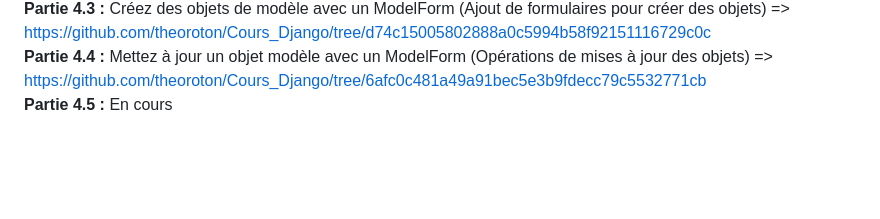
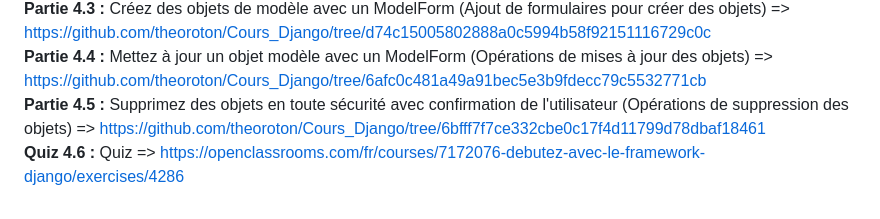
Before and after one commit to theoroton/Cours_Django, a Markdown page: README.md, the part around the change. Rendered like a GitHub page; blank space fills up the shorter version.

```diff
--- a/README.md
+++ b/README.md
@@ -21,4 +21,5 @@ __Partie 4.1 :__ Lisez des données dans une vue en liste et une vue détaillée
 __Partie 4.2 :__ Récupérez des données de l'utilisateur avec Django Forms (Création d'un formulaire et page de redirection) => https://github.com/theoroton/Cours_Django/tree/8d25ee6fac8929c2298250f7067f712966722e50
 __Partie 4.3 :__ Créez des objets de modèle avec un ModelForm (Ajout de formulaires pour créer des objets) => https://github.com/theoroton/Cours_Django/tree/d74c15005802888a0c5994b58f92151116729c0c
 __Partie 4.4 :__ Mettez à jour un objet modèle avec un ModelForm (Opérations de mises à jour des objets) => https://github.com/theoroton/Cours_Django/tree/6afc0c481a49a91bec5e3b9fdecc79c5532771cb
-__Partie 4.5 :__ En cours
+__Partie 4.5 :__ Supprimez des objets en toute sécurité avec confirmation de l'utilisateur (Opérations de suppression des objets) => https://github.com/theoroton/Cours_Django/tree/6bfff7f7ce332cbe0c17f4d11799d78dbaf18461
+__Quiz 4.6 :__ Quiz => https://openclassrooms.com/fr/courses/7172076-debutez-avec-le-framework-django/exercises/4286
```
